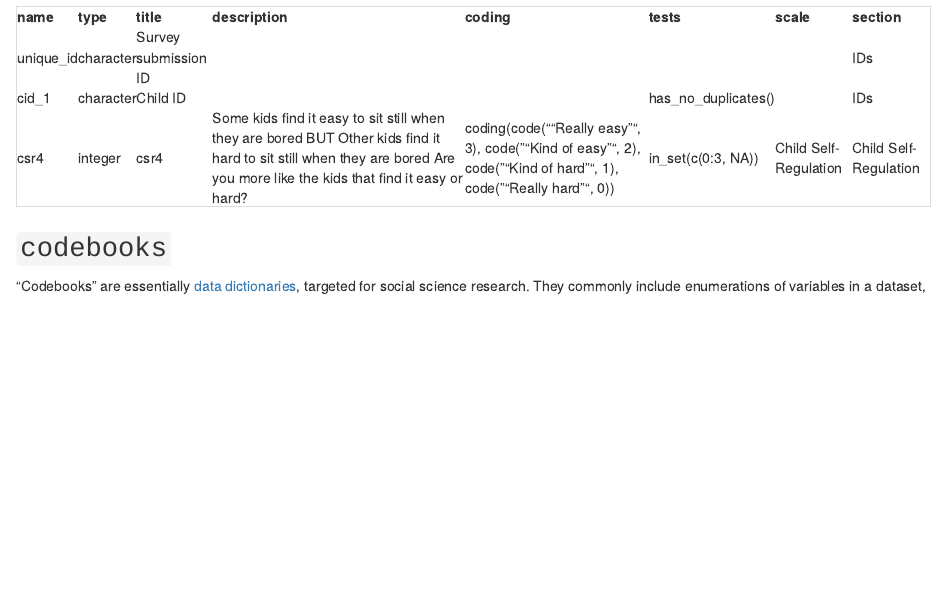
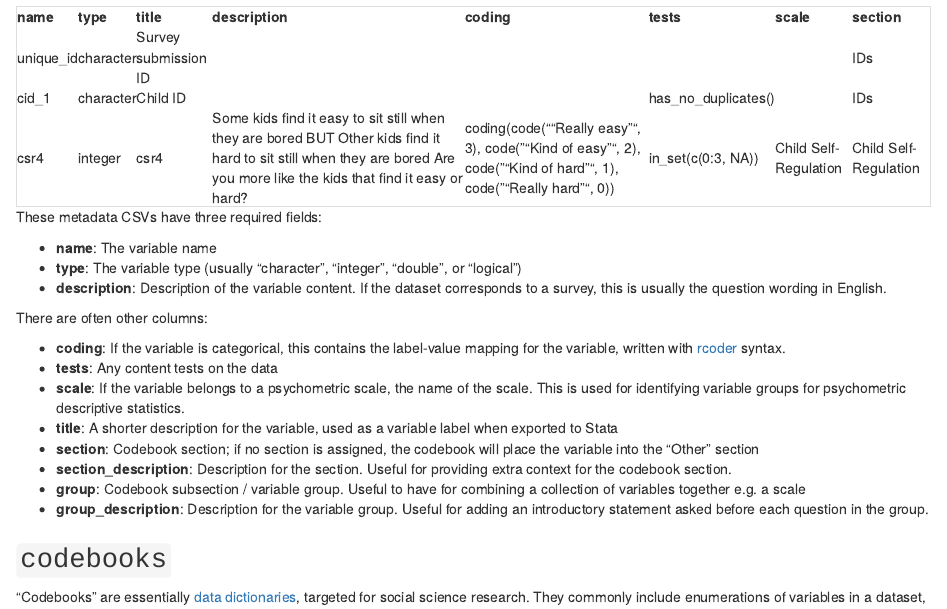
Before and after one commit to nyuglobalties/dt-handbook, an R Markdown document (handbook/guides/projects.Rmd): the page in a window 1100 px wide, from 1150 px down. Rendered offline with R 4.5, knitr and Pandoc, with nearby package versions; drawn as R Markdown's standard HTML page in place of the format the file asks for.

Commit message:
add description of common metadata fields

````diff
--- a/handbook/guides/projects.Rmd
+++ b/handbook/guides/projects.Rmd
@@ -69,6 +69,23 @@ meta |>
   kableExtra::scroll_box(width = "100%", height = "200px")
 ```
 
+These metadata CSVs have three required fields:
+
+- **name**: The variable name
+- **type**: The variable type (usually "character", "integer", "double", or "logical")
+- **description**: Description of the variable content. If the dataset corresponds to a survey, this is usually the question wording in English.
+
+There are often other columns:
+
+- **coding**: If the variable is categorical, this contains the label-value mapping for the variable, written with [rcoder](https://nyuglobalties.github.io/rcoder) syntax.
+- **tests**: Any content tests on the data
+- **scale**: If the variable belongs to a psychometric scale, the name of the scale. This is used for identifying variable groups for psychometric descriptive statistics.
+- **title**: A shorter description for the variable, used as a variable label when exported to Stata
+- **section**: Codebook section; if no section is assigned, the codebook will place the variable into the "Other" section
+- **section_description**: Description for the section. Useful for providing extra context for the codebook section.
+- **group**: Codebook subsection / variable group. Useful to have for combining a collection of variables together e.g. a scale
+- **group_description**: Description for the variable group. Useful for adding an introductory statement asked before each question in the group.
+
 ## `codebooks`
 
 "Codebooks" are essentially [data dictionaries](https://en.wikipedia.org/wiki/Data_dictionary), targeted for social science research. They commonly include enumerations of variables in a dataset, as well as their descriptions and (when applicable) categorical codings. Some codebooks also include methodology descriptions and other descriptive statistics of the data.
````
